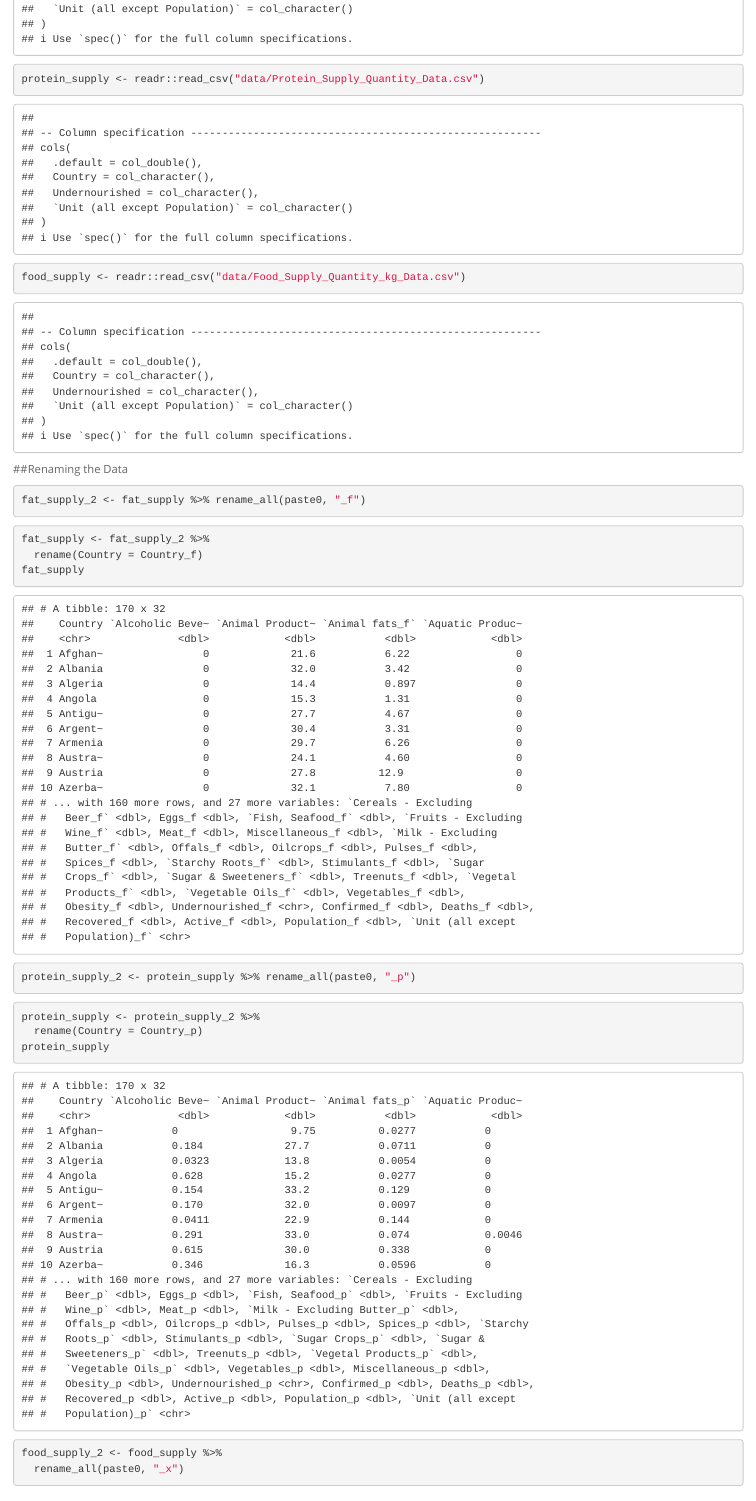
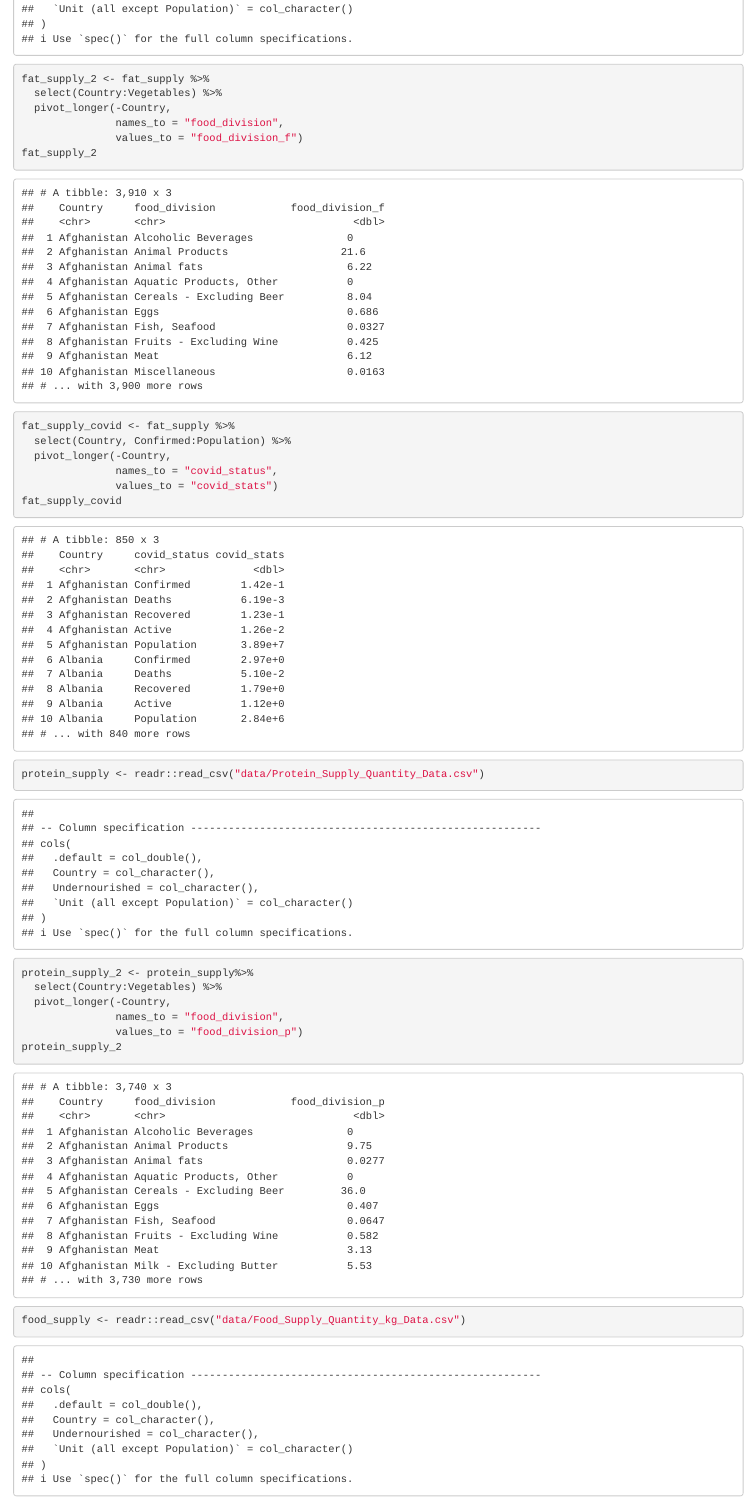
Before and after one commit to brneo/BIS15L-Group-2-Final-Project, an R Markdown document (Group_2_Project.Rmd): the page in a window 1100 px wide, from 1130 px down. The pictures show the output file Group_2_Project.html that the author committed with the source, opened offline.

Commit message:
project_update

````diff
--- a/Group_2_Project.Rmd
+++ b/Group_2_Project.Rmd
@@ -32,22 +32,36 @@ fat_supply <- readr::read_csv("data/Fat_Supply_Quantity_Data.csv")
 ```
 
 ```{r}
+fat_supply_2 <- fat_supply %>%
+  select(Country:Vegetables) %>%
+  pivot_longer(-Country,
+               names_to = "food_division",
+               values_to = "food_division_f")
+fat_supply_2
+```
+
+```{r}
+fat_supply_covid <- fat_supply %>%
+  select(Country, Confirmed:Population) %>%
+  pivot_longer(-Country,
+               names_to = "covid_status",
+               values_to = "covid_stats")
+fat_supply_covid
+```
+
+```{r}
 protein_supply <- readr::read_csv("data/Protein_Supply_Quantity_Data.csv")
 ```
 ```{r}
-food_supply <- readr::read_csv("data/Food_Supply_Quantity_kg_Data.csv")
-```
-
-
-##Renaming the Data
-```{r}
-fat_supply_2 <- fat_supply %>% rename_all(paste0, "_f")
+protein_supply_2 <- protein_supply%>%
+  select(Country:Vegetables) %>%
+  pivot_longer(-Country,
+               names_to = "food_division",
+               values_to = "food_division_p")
+protein_supply_2
 ```
 
 ```{r}
-fat_supply <- fat_supply_2 %>%
-  rename(Country = Country_f)
-fat_supply
+food_supply <- readr::read_csv("data/Food_Supply_Quantity_kg_Data.csv")
 ```
 ```{r}
-protein_supply_2 <- protein_supply %>% rename_all(paste0, "_p")
@@ -55,12 +74 @@ protein_supply_2 <- protein_supply %>% rename_all(paste0, "_p")
 
-```{r}
-protein_supply <- protein_supply_2 %>%
-  rename(Country = Country_p)
-protein_supply
-```
-```{r}
-food_supply_2 <- food_supply %>%
-  rename_all(paste0, "_x")
-```
-
-```{r}
````
Also changed, not shown: .RData, Group_2_Project.html, Group_2_Project.md, Group_2_Project.Rmd (23 more changed lines), 1 other file.
